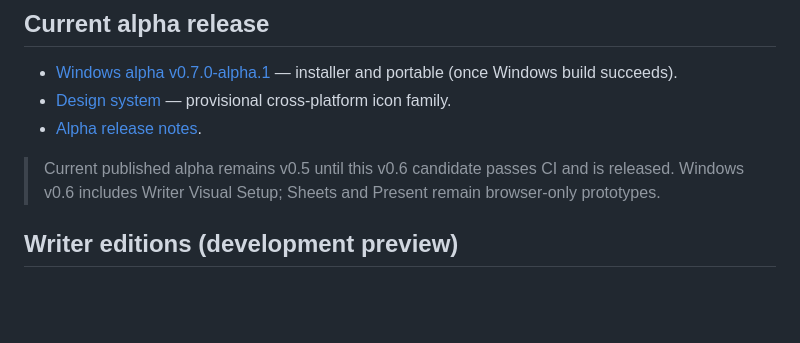
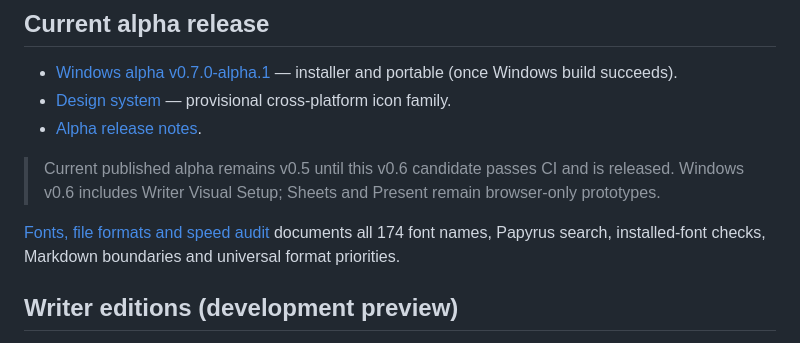
Before and after one commit to flandersdb-oss/SUPRA-Writer, a Markdown page: README.md, the part around the change. Drawn GitHub-style; blank space fills up the shorter version.

Commit message:
Document Writer font expansion and Markdown/format audit in README.md

```diff
--- a/README.md
+++ b/README.md
@@ -13,6 +13,8 @@ See [Windows Desktop guide](docs/WINDOWS_DESKTOP.md). A GitHub Actions workflow
 - [Alpha release notes](docs/RELEASE_NOTES_v0.7.0-alpha.1.md).
 
 > Current published alpha remains v0.5 until this v0.6 candidate passes CI and is released. Windows v0.6 includes Writer Visual Setup; Sheets and Present remain browser-only prototypes.
+
+[Fonts, file formats and speed audit](docs/WRITER_FONTS_FORMATS_SPEED_AUDIT.md) documents all 174 font names, Papyrus search, installed-font checks, Markdown boundaries and universal format priorities.
 
 ## Writer editions (development preview)
 
```
